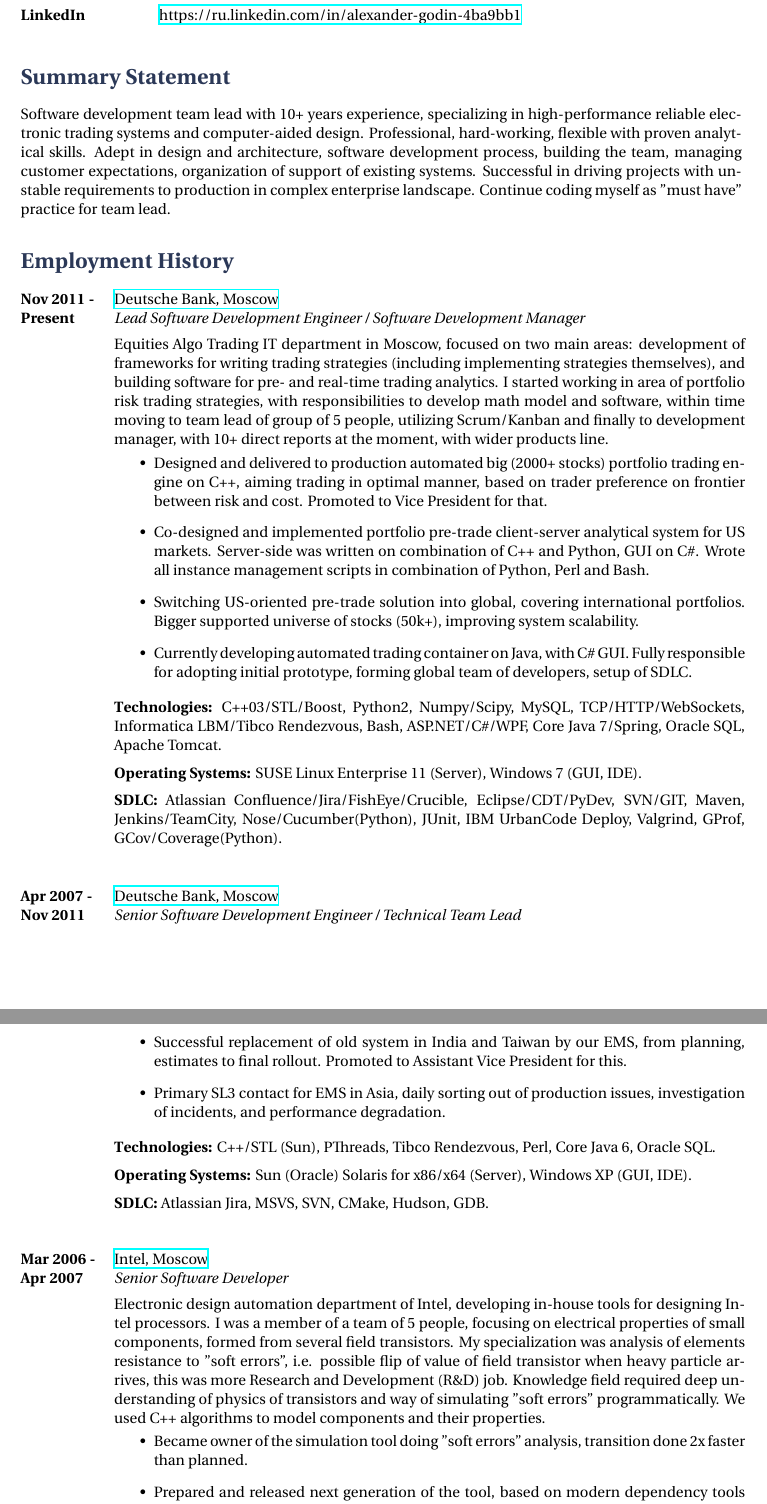
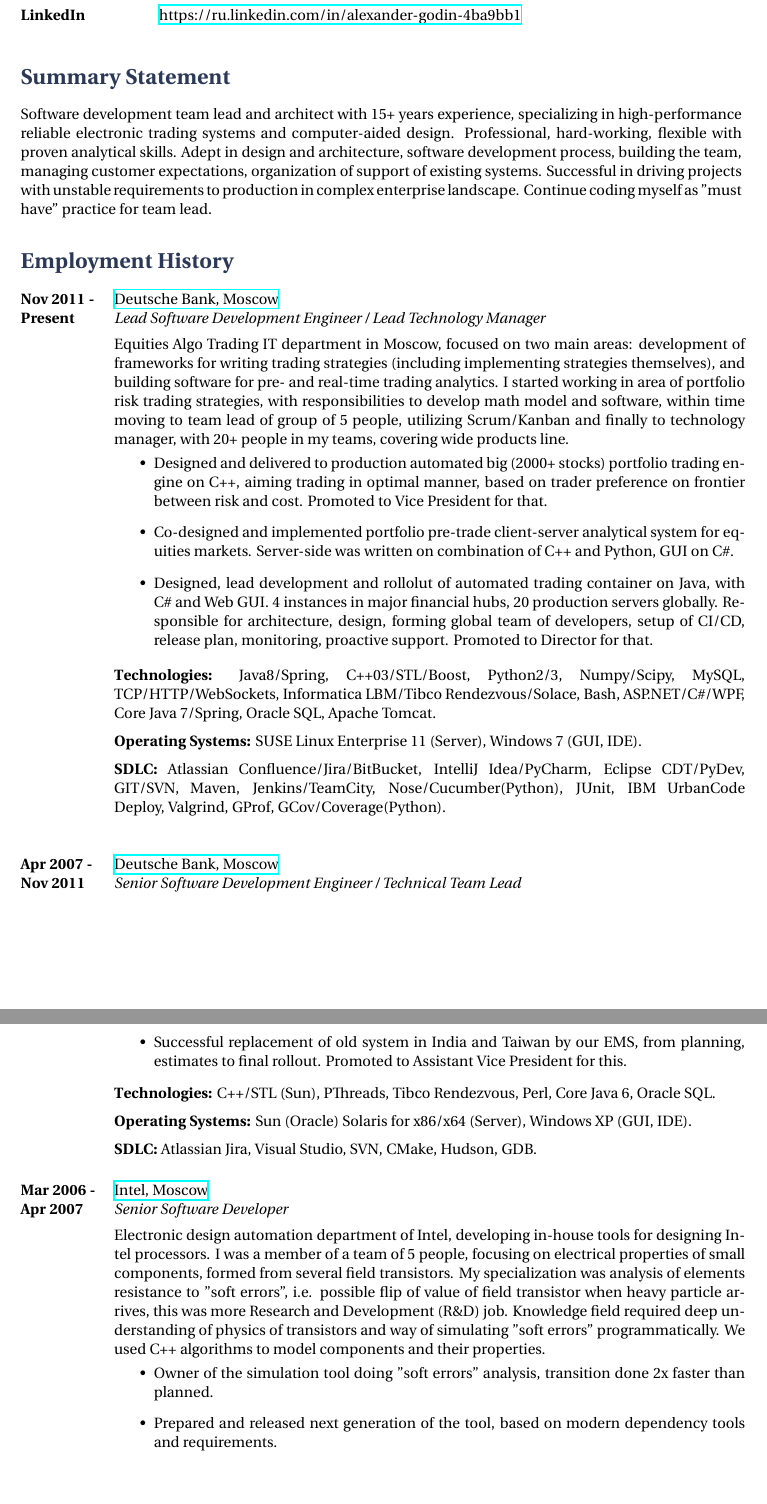
Before and after one commit to godiale/resume, a LaTeX CV (wilson_resume/godin.tex): two parts of pages 1 and 2 of 4, joined at a grey line, cut so that both start at the same text. Compiled offline with XeLaTeX.

Commit message:
polishing technologies; more details on DOS++

```diff
--- a/wilson_resume/godin.tex
+++ b/wilson_resume/godin.tex
@@ -76,7 +76,7 @@
 
 \section{Summary Statement}
 
-Software development team lead with 10+ years experience, specializing
+Software development team lead and architect with 15+ years experience, specializing
 in high-performance reliable electronic trading systems and computer-aided design.
 Professional, hard-working, flexible with proven analytical skills. Adept in design
 and architecture, software development process, building the team, managing customer
@@ -94,29 +94,27 @@
 {Nov 2011 -}{Present}
 {Deutsche Bank, Moscow}
 {http://www.db.com}
-{Lead Software Development Engineer / Software Development Manager}
+{Lead Software Development Engineer / Lead Technology Manager}
 {Equities Algo Trading IT department in Moscow, focused on two main areas: development of frameworks for
 writing trading strategies (including implementing strategies themselves), and building software
 for pre- and real-time  trading analytics. I started working in area of portfolio risk trading strategies,
 with responsibilities to develop math model and software, within time moving to team lead of group of 5 people,
-utilizing Scrum/Kanban and finally to development manager, with 10+ direct reports at the moment,
-with wider products line.}
+utilizing Scrum/Kanban and finally to technology manager, with 20+ people in my teams,
+covering wide products line.}
 {\begin{itemize}
 \item{Designed and delivered to production automated big (2000+ stocks) portfolio trading engine on C++,
 aiming trading in optimal manner, based on trader preference on frontier between risk and cost.
 Promoted to Vice President for that.}
-\item{Co-designed and implemented portfolio pre-trade client-server analytical system for US markets.
-Server-side was written on combination of C++ and Python, GUI on C\#. Wrote all instance management scripts
-in combination of Python, Perl and Bash.}
-\item{Switching US-oriented pre-trade solution into global, covering international portfolios.
-Bigger supported universe of stocks (50k+), improving system scalability.}
-\item{Currently developing automated trading container on Java, with C\# GUI. Fully responsible for
-adopting initial prototype, forming global team of developers, setup of SDLC.}
+\item{Co-designed and implemented portfolio pre-trade client-server analytical system for equities markets.
+Server-side was written on combination of C++ and Python, GUI on C\#.}
+\item{Designed, lead development and rollolut of automated trading container on Java, with C\# and Web GUI.
+4 instances  in major financial hubs, 20 production servers globally. Responsible for architecture, design, forming
+global team of developers, setup of CI/CD, release plan, monitoring, proactive support. Promoted to Director for that.}
 \end{itemize}}
-{\rule{0mm}{5mm}\textbf{Technologies:} C++03/STL/Boost, Python2, Numpy/Scipy, MySQL, TCP/HTTP/WebSockets,
-Informatica LBM/Tibco Rendezvous, Bash, ASP.NET/C\#/WPF, Core Java 7/Spring, Oracle SQL, Apache Tomcat.\\
+{\rule{0mm}{5mm}\textbf{Technologies:} Java8/Spring, C++03/STL/Boost, Python2/3, Numpy/Scipy, MySQL, TCP/HTTP/WebSockets,
+Informatica LBM/Tibco Rendezvous/Solace, Bash, ASP.NET/C\#/WPF, Core Java 7/Spring, Oracle SQL, Apache Tomcat.\\
 \rule{0mm}{5mm}\textbf{Operating Systems:} SUSE Linux Enterprise 11 (Server), Windows 7 (GUI, IDE).\\
-\rule{0mm}{5mm}\textbf{SDLC:} Atlassian Confluence/Jira/FishEye/Crucible, Eclipse/CDT/PyDev, SVN/GIT,
+\rule{0mm}{5mm}\textbf{SDLC:} Atlassian Confluence/Jira/BitBucket, IntelliJ Idea/PyCharm, Eclipse CDT/PyDev, GIT/SVN,
 Maven, Jenkins/TeamCity, Nose/Cucumber(Python), JUnit, IBM UrbanCode Deploy, Valgrind, GProf, GCov/Coverage(Python).
 }
 
@@ -138,12 +136,10 @@
 \item{Responsible for analysis of requirements and planning scope of releases with Asia regional teams.}
 \item{Successful replacement of old system in India and Taiwan by our EMS, from planning, estimates to final rollout.
 Promoted to Assistant Vice President for this.}
-\item{Primary SL3 contact for EMS in Asia, daily sorting out of production issues, investigation of incidents,
-and performance degradation.}
 \end{itemize}}
 {\rule{0mm}{5mm}\textbf{Technologies:} C++/STL (Sun), PThreads, Tibco Rendezvous, Perl, Core Java 6, Oracle SQL.\\
 \rule{0mm}{5mm}\textbf{Operating Systems:} Sun (Oracle) Solaris for x86/x64 (Server), Windows XP (GUI, IDE).\\
-\rule{0mm}{5mm}\textbf{SDLC:} Atlassian Jira, MSVS, SVN, CMake, Hudson, GDB.
+\rule{0mm}{5mm}\textbf{SDLC:} Atlassian Jira, Visual Studio, SVN, CMake, Hudson, GDB.
 }
 
 %------------------------------------------------
@@ -160,9 +156,8 @@
 Knowledge field required deep understanding of physics of transistors and way of simulating "soft errors" programmatically.
 We used C++ algorithms to model components and their properties.}
 {\begin{itemize}
-\item{Became owner of the simulation tool doing "soft errors" analysis, transition done 2x faster than planned.}
-\item{Prepared and released next generation of the tool, based on modern dependency tools and requirements
-from customers in Israel.}
+\item{Owner of the simulation tool doing "soft errors" analysis, transition done 2x faster than planned.}
+\item{Prepared and released next generation of the tool, based on modern dependency tools and requirements.}
 \item{Contribution (research, presentations) to global "soft errors" working group.}
 \end{itemize}}
 {\rule{0mm}{5mm}\textbf{Technologies:} C++/STL (gcc), PThreads, TCL.\\
@@ -261,8 +257,8 @@
 \skillgroup{Software Development Lifecycle}
 {
 \textit{Waterfall, Scrum, Kanban} - development methodologies.\\
-\textit{Atlassian Confluence, Jira, FishEye, Crucible} - documentation, backlog and code review.\\
-\textit{CVS, SVN, GIT, Rational ClearCase} - source code control.\\
-\textit{Eclipse/CDT/PyDev, MSVS, Vim} - Integrated Development Environments.\\
+\textit{Atlassian Confluence, Jira, BitBucket} - documentation, backlog and code review.\\
+\textit{GIT, SVN, CVS, Rational ClearCase} - source code control.\\
+\textit{IntelliJ Idea/PyCharm, Eclipse CDT/PyDev, Visual Studio, Vim} - Integrated Development Environments.\\
 \textit{CMake, Make, Maven} - build machinery.\\
 \textit{TeamCity, Jenkins/Hudson} - continuous integration.\\
```
Also changed, not shown: wilson_resume/godin.tex (9 more changed lines).
